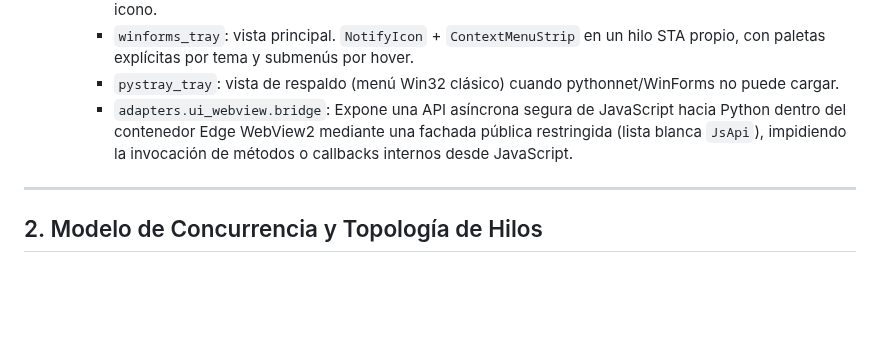
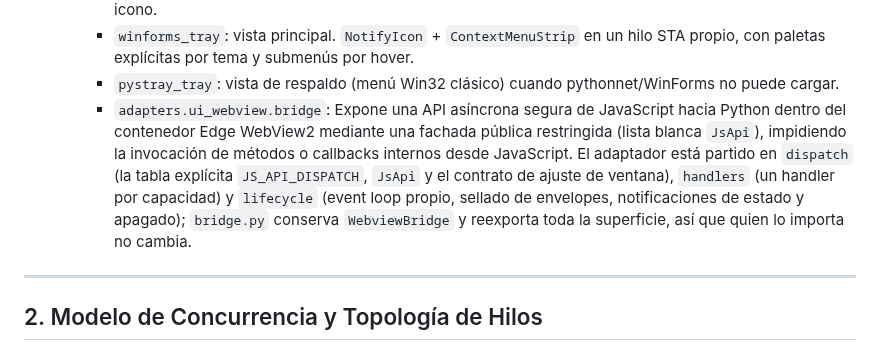
Before and after one commit to AlexisAcevedo/Gestor-de-luces, a Markdown page: docs/architecture.es.md, the part around the change. Drawn GitHub-style; blank space fills up the shorter version.

```diff
--- a/docs/architecture.es.md
+++ b/docs/architecture.es.md
@@ -84,7 +84,7 @@ El principio rector del proyecto es el **aislamiento riguroso de las reglas de n
       - `tray_view`: protocolo `TrayView` (`run`/`stop`/`apply`) más el mapeo modelo→acción y el generador del icono.
       - `winforms_tray`: vista principal. `NotifyIcon` + `ContextMenuStrip` en un hilo STA propio, con paletas explícitas por tema y submenús por hover.
       - `pystray_tray`: vista de respaldo (menú Win32 clásico) cuando pythonnet/WinForms no puede cargar.
-     - `adapters.ui_webview.bridge`: Expone una API asíncrona segura de JavaScript hacia Python dentro del contenedor Edge WebView2 mediante una fachada pública restringida (lista blanca `JsApi`), impidiendo la invocación de métodos o callbacks internos desde JavaScript.
+     - `adapters.ui_webview.bridge`: Expone una API asíncrona segura de JavaScript hacia Python dentro del contenedor Edge WebView2 mediante una fachada pública restringida (lista blanca `JsApi`), impidiendo la invocación de métodos o callbacks internos desde JavaScript. El adaptador está partido en `dispatch` (la tabla explícita `JS_API_DISPATCH`, `JsApi` y el contrato de ajuste de ventana), `handlers` (un handler por capacidad) y `lifecycle` (event loop propio, sellado de envelopes, notificaciones de estado y apagado); `bridge.py` conserva `WebviewBridge` y reexporta toda la superficie, así que quien lo importa no cambia.
 
 ---
 
```
Also changed, not shown: docs/architecture.md (+1 -1 lines), odd/tasks/repo-hardening.md (+4 -2 lines).
